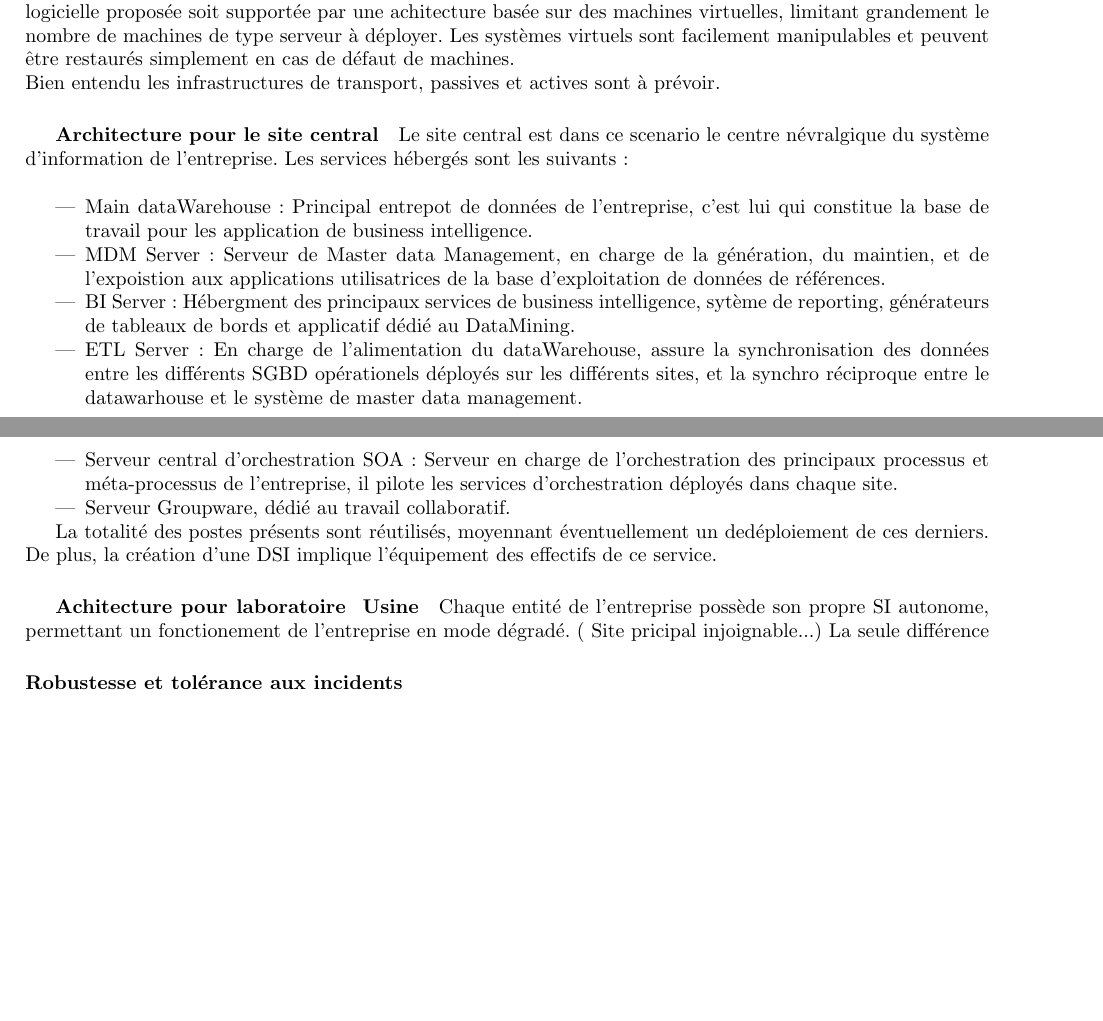
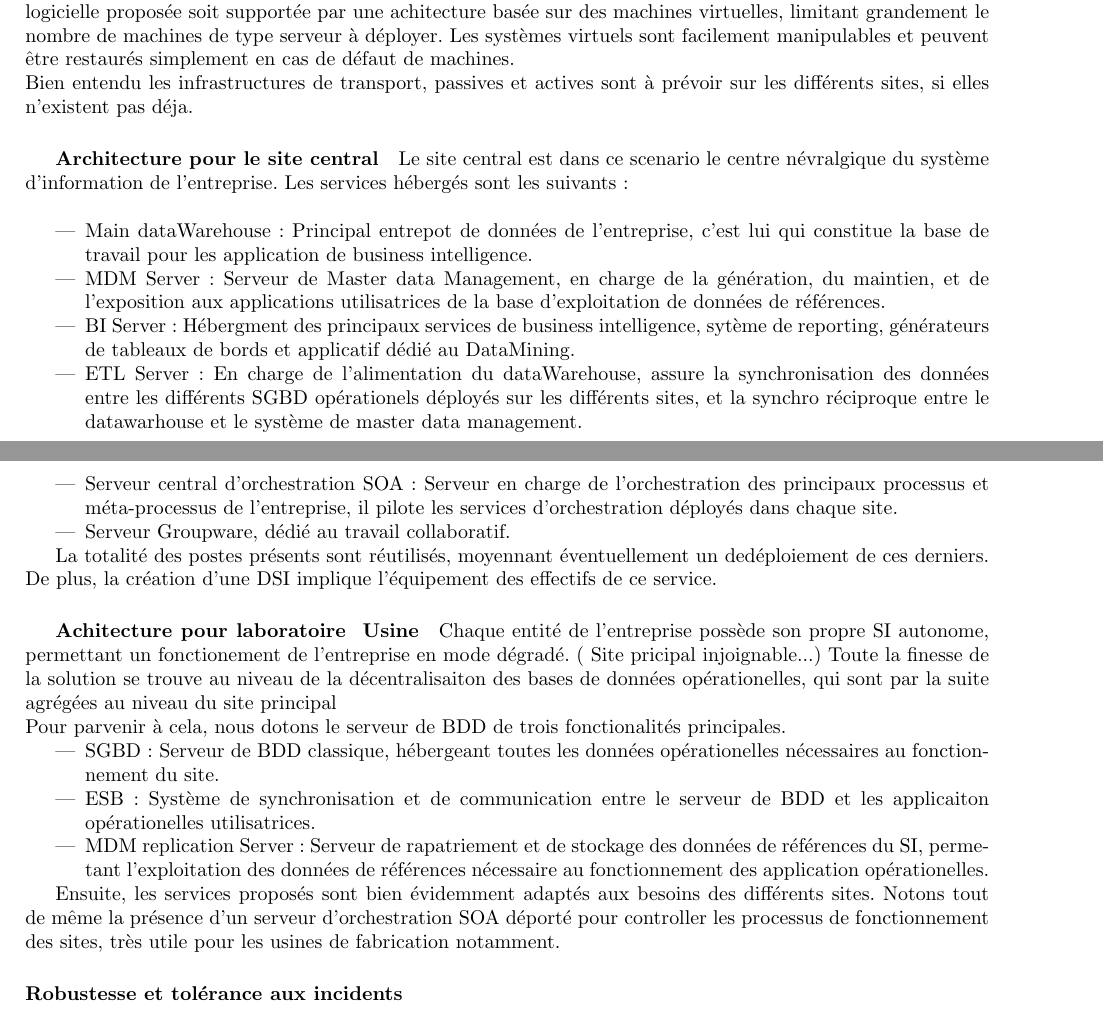
Before and after one commit to Zaza37/PDC4, a LaTeX document (pdc4Livrable/pdc4Livrable.tex, which reads pdc4Livrable/Scenarios.tex): two parts of pages 4 and 5 of 5, joined at a grey line, cut so that both start at the same text, the shorter picture padded with empty space. Compiled offline with pdfLaTeX.

Commit message:
On continue...

```diff
--- a/pdc4Livrable/Scenarios.tex
+++ b/pdc4Livrable/Scenarios.tex
@@ -33,7 +33,7 @@ Ainsi, comme nous allons le découvrir, cet architecture permettant de mettre
 \subparagraph{Infrastructure de support technique}
 Afin de simplifier l'exploitation, nous proposons que l'architecture logicielle proposée soit supportée par une achitecture basée sur des machines virtuelles, limitant grandement le nombre de machines de type serveur à déployer.
 Les systèmes virtuels sont facilement manipulables et peuvent être restaurés simplement en cas de défaut de machines.\\
-Bien entendu les infrastructures de transport, passives et actives sont à prévoir.
+Bien entendu les infrastructures de transport, passives et actives sont à prévoir sur les différents sites, si elles n'existent pas déja.
 
 \subparagraph{Architecture pour le site central}
 
@@ -41,7 +41,7 @@ Le site central est dans ce scenario le centre névralgique du système d'inform
 
 \begin{itemize}
 \item Main dataWarehouse : Principal entrepot de données de l'entreprise, c'est lui qui constitue la base de travail pour les application de business intelligence.
-\item MDM Server :  Serveur de Master data Management, en charge de la génération, du maintien, et de l'expoistion aux applications utilisatrices de la base d'exploitation de données de références.
+\item MDM Server :  Serveur de Master data Management, en charge de la génération, du maintien, et de l'exposition aux applications utilisatrices de la base d'exploitation de données de références.
 \item BI Server : Hébergment des principaux services de business intelligence, sytème de reporting, générateurs de tableaux de bords et applicatif dédié au DataMining.
 \item ETL Server : En charge de l'alimentation du dataWarehouse, assure la synchronisation des données entre les différents SGBD opérationels déployés sur les différents sites, et la synchro réciproque entre le datawarhouse et le système de master data management.
 \item Serveur central d'orchestration SOA : Serveur en charge de l'orchestration des principaux processus et méta-processus de l'entreprise, il pilote les services d'orchestration déployés dans chaque site.
@@ -53,7 +53,15 @@ La totalité des postes présents sont réutilisés, moyennant éventuellement u
 \subparagraph{Achitecture pour laboratoire & Usine}
 
 Chaque entité de l'entreprise possède son propre SI autonome, permettant un fonctionement de l'entreprise en mode dégradé. ( Site pricipal injoignable...)
-La seule différence
+Toute la finesse de la solution se trouve au niveau de la décentralisaiton des bases de données opérationelles, qui sont par la suite agrégées au niveau du site principal \\
+Pour parvenir  à cela, nous dotons le serveur de BDD de trois fonctionalités principales.
+\begin{itemize}
+\item SGBD : Serveur de BDD classique, hébergeant toutes les données opérationelles nécessaires au fonctionnement du site.
+\item ESB : Système de synchronisation et de communication entre le serveur de BDD et les applicaiton opérationelles utilisatrices.
+\item MDM replication Server :  Serveur de rapatriement et de stockage des données de références du SI, permetant l'exploitation des données de références nécessaire au fonctionnement des application opérationelles.
+\end{itemize}
+
+Ensuite, les services proposés sont bien évidemment adaptés aux besoins des différents sites. Notons tout de même la présence d'un serveur d'orchestration SOA déporté pour controller les processus de fonctionnement des sites, très utile pour les usines de fabrication notamment.
 
 \paragraph{Robustesse et tolérance aux incidents}
 
```
